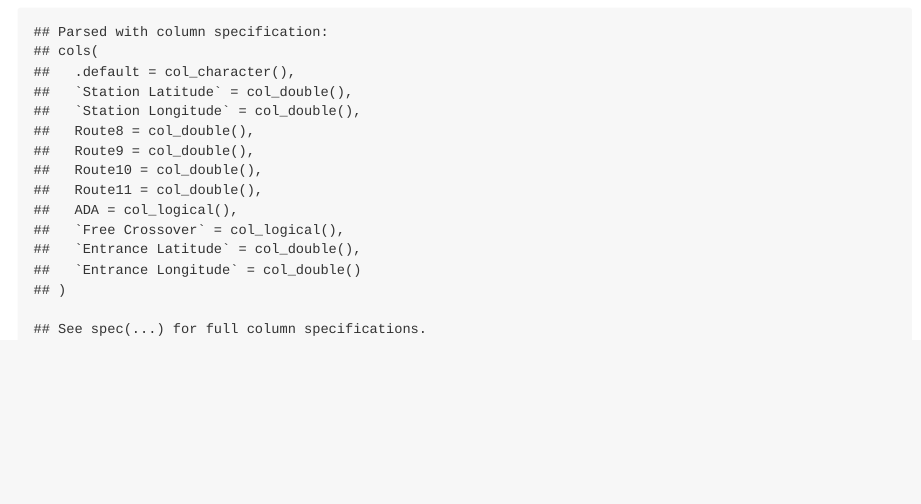
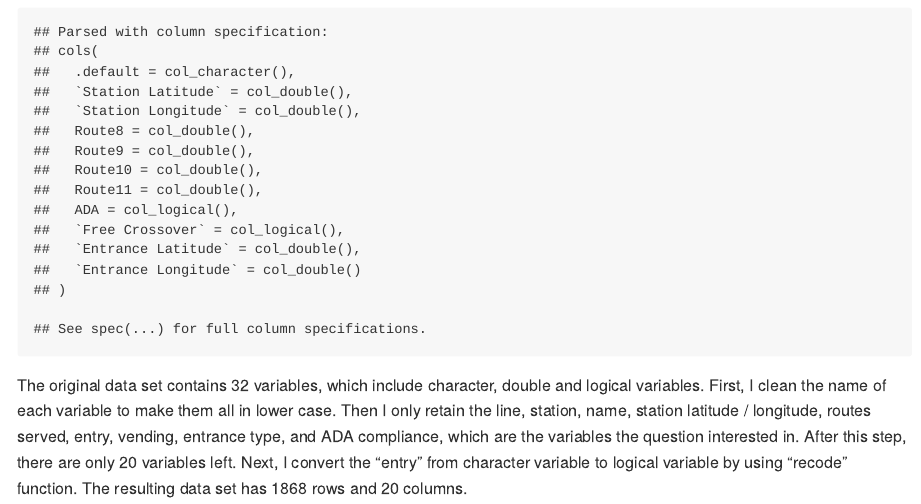
Before and after one commit to ZhongqiYue/p8105_hw2_zy2442, an R Markdown document (p8105_hw2_zy2442.Rmd): the page in a window 1100 px wide, from 3530 px down. The pictures show the output file p8105_hw2_zy2442.md that the author committed with the source, drawn offline in the style of GitHub; long lines of code are wrapped.

Commit message:
convert character -> logical variable + short summary paragraph

````diff
--- a/p8105_hw2_zy2442.Rmd
+++ b/p8105_hw2_zy2442.Rmd
@@ -96,3 +96,5 @@ NYC_transit_df =
   select(line, station_name, station_latitude, station_longitude, route1, route2, route3, route4, route5, route6, route7, route8, route9, route10, route11, entry, vending, entrance_type, ada, ada_notes) %>%
   mutate(entry = recode(entry, "YES"="TRUE", "NO"="FALSE"), entry = as.logical(entry))
 ```
+
+The original data set contains 32 variables, which include character, double and logical variables. First, I clean the name of each variable to make them all in lower case. Then I only retain the line, station, name, station latitude / longitude, routes served, entry, vending, entrance type, and ADA compliance, which are the variables the question interested in. After this step, there are only 20 variables left. Next, I convert the "entry" from character variable to logical variable by using "recode" function. The resulting data set has `r nrow(NYC_transit_df)` rows and `r ncol(NYC_transit_df)` columns.
````
Also changed, not shown: p8105_hw2_zy2442.md.
